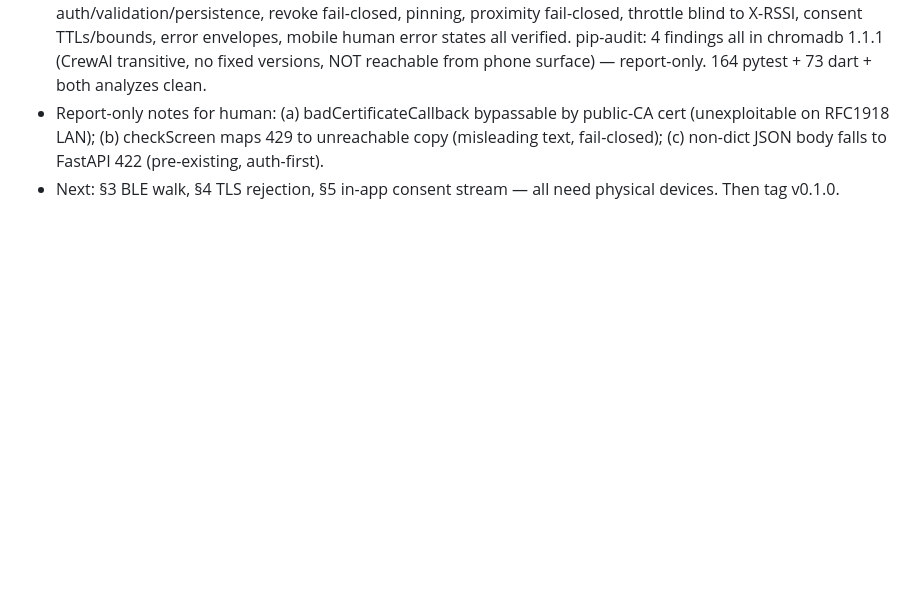
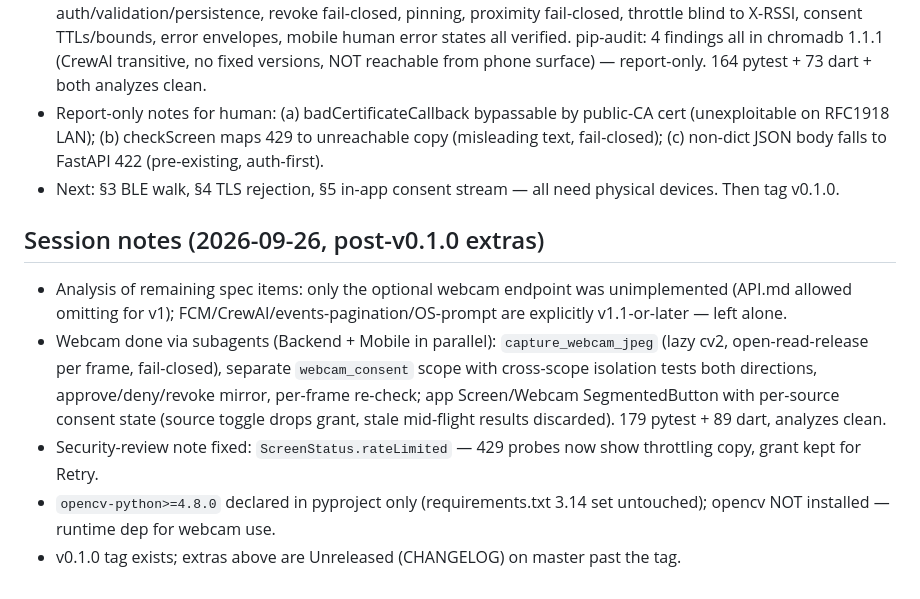
Before and after one commit to phoros-code/KREW, a Markdown page: CLAUDE.md, the part around the change. Drawn GitHub-style; blank space fills up the shorter version.

Commit message:
phase5: record post-v0.1.0 webcam extras in session notes

```diff
--- a/CLAUDE.md
+++ b/CLAUDE.md
@@ -114,3 +114,11 @@ A local-first, multi-agent AI assistant. Runs on the user's laptop, controlled f
 - Sprint 3 (Security Architect subagent): HUMAN REVIEW PASS with no fixes — threshold auth/validation/persistence, revoke fail-closed, pinning, proximity fail-closed, throttle blind to X-RSSI, consent TTLs/bounds, error envelopes, mobile human error states all verified. pip-audit: 4 findings all in chromadb 1.1.1 (CrewAI transitive, no fixed versions, NOT reachable from phone surface) — report-only. 164 pytest + 73 dart + both analyzes clean.
 - Report-only notes for human: (a) badCertificateCallback bypassable by public-CA cert (unexploitable on RFC1918 LAN); (b) checkScreen maps 429 to unreachable copy (misleading text, fail-closed); (c) non-dict JSON body falls to FastAPI 422 (pre-existing, auth-first).
 - Next: §3 BLE walk, §4 TLS rejection, §5 in-app consent stream — all need physical devices. Then tag v0.1.0.
+
+## Session notes (2026-09-26, post-v0.1.0 extras)
+
+- Analysis of remaining spec items: only the optional webcam endpoint was unimplemented (API.md allowed omitting for v1); FCM/CrewAI/events-pagination/OS-prompt are explicitly v1.1-or-later — left alone.
+- Webcam done via subagents (Backend + Mobile in parallel): `capture_webcam_jpeg` (lazy cv2, open-read-release per frame, fail-closed), separate `webcam_consent` scope with cross-scope isolation tests both directions, approve/deny/revoke mirror, per-frame re-check; app Screen/Webcam SegmentedButton with per-source consent state (source toggle drops grant, stale mid-flight results discarded). 179 pytest + 89 dart, analyzes clean.
+- Security-review note fixed: `ScreenStatus.rateLimited` — 429 probes now show throttling copy, grant kept for Retry.
+- `opencv-python>=4.8.0` declared in pyproject only (requirements.txt 3.14 set untouched); opencv NOT installed — runtime dep for webcam use.
+- v0.1.0 tag exists; extras above are Unreleased (CHANGELOG) on master past the tag.
```
